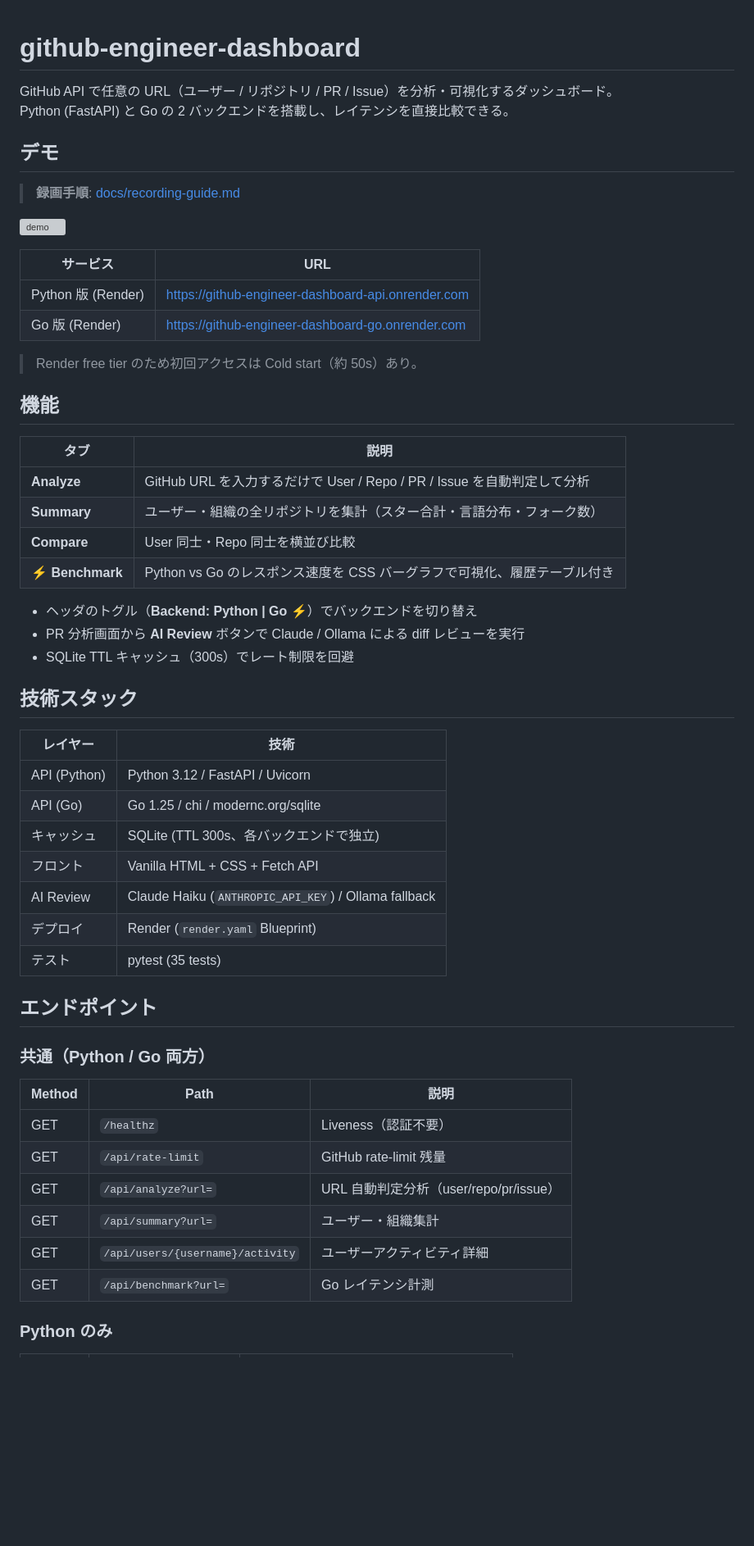
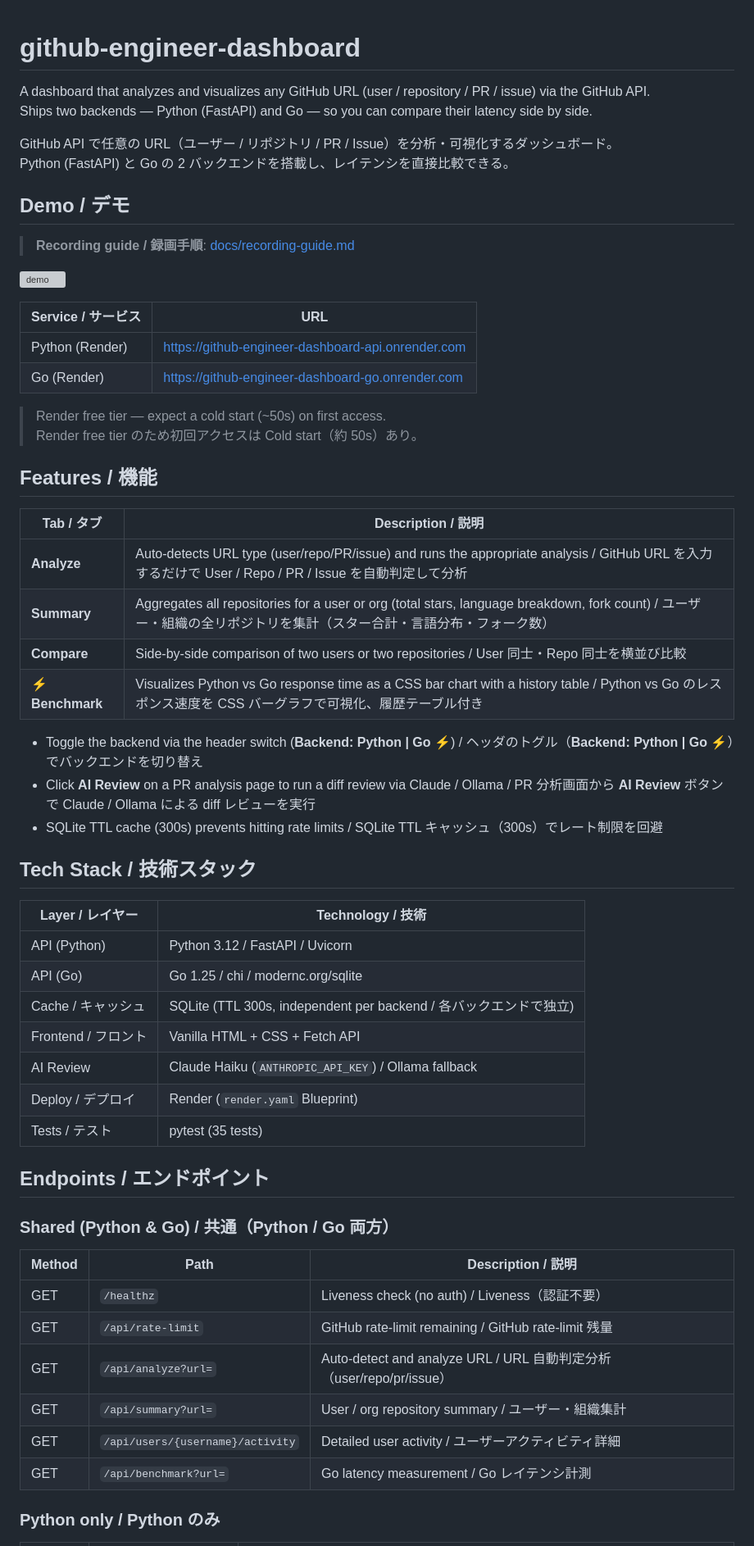
Before and after one commit to flipslidersand-labs/github-engineer-dashboard, a Markdown page: README.md, the part around one of its changes. Shown at 82% size. Drawn GitHub-style; blank space fills up the shorter version; grey boxes are pictures that could not be loaded.

```diff
--- a/README.md
+++ b/README.md
@@ -1,11 +1,14 @@
 # github-engineer-dashboard
+
+A dashboard that analyzes and visualizes any GitHub URL (user / repository / PR / issue) via the GitHub API.
+Ships two backends — Python (FastAPI) and Go — so you can compare their latency side by side.
 
 GitHub API で任意の URL（ユーザー / リポジトリ / PR / Issue）を分析・可視化するダッシュボード。
 Python (FastAPI) と Go の 2 バックエンドを搭載し、レイテンシを直接比較できる。
 
-## デモ
+## Demo / デモ
 
-> **録画手順**: [docs/recording-guide.md](docs/recording-guide.md)
+> **Recording guide / 録画手順**: [docs/recording-guide.md](docs/recording-guide.md)
 
 ![demo](docs/demo.gif)
 
@@ -13,50 +16,51 @@ Python (FastAPI) と Go の 2 バックエンドを搭載し、レイテンシ
 録画後に docs/demo.gif を追加してください。
 -->
 
-| サービス           | URL                                                |
-| ------------------ | -------------------------------------------------- |
-| Python 版 (Render) | https://github-engineer-dashboard-api.onrender.com |
-| Go 版 (Render)     | https://github-engineer-dashboard-go.onrender.com  |
+| Service / サービス  | URL                                                |
+| ------------------- | -------------------------------------------------- |
+| Python (Render)     | https://github-engineer-dashboard-api.onrender.com |
+| Go (Render)         | https://github-engineer-dashboard-go.onrender.com  |
 
+> Render free tier — expect a cold start (~50s) on first access.
 > Render free tier のため初回アクセスは Cold start（約 50s）あり。
 
-## 機能
+## Features / 機能
 
-| タブ             | 説明                                                                     |
-| ---------------- | ------------------------------------------------------------------------ |
-| **Analyze**      | GitHub URL を入力するだけで User / Repo / PR / Issue を自動判定して分析  |
-| **Summary**      | ユーザー・組織の全リポジトリを集計（スター合計・言語分布・フォーク数）   |
-| **Compare**      | User 同士・Repo 同士を横並び比較                                         |
-| **⚡ Benchmark** | Python vs Go のレスポンス速度を CSS バーグラフで可視化、履歴テーブル付き |
+| Tab / タブ       | Description / 説明                                                                         |
+| ---------------- | ------------------------------------------------------------------------------------------ |
+| **Analyze**      | Auto-detects URL type (user/repo/PR/issue) and runs the appropriate analysis / GitHub URL を入力するだけで User / Repo / PR / Issue を自動判定して分析 |
+| **Summary**      | Aggregates all repositories for a user or org (total stars, language breakdown, fork count) / ユーザー・組織の全リポジトリを集計（スター合計・言語分布・フォーク数） |
+| **Compare**      | Side-by-side comparison of two users or two repositories / User 同士・Repo 同士を横並び比較 |
+| **⚡ Benchmark** | Visualizes Python vs Go response time as a CSS bar chart with a history table / Python vs Go のレスポンス速度を CSS バーグラフで可視化、履歴テーブル付き |
 
-- ヘッダのトグル（**Backend: Python \| Go ⚡**）でバックエンドを切り替え
-- PR 分析画面から **AI Review** ボタンで Claude / Ollama による diff レビューを実行
-- SQLite TTL キャッシュ（300s）でレート制限を回避
+- Toggle the backend via the header switch (**Backend: Python \| Go ⚡**) / ヘッダのトグル（**Backend: Python \| Go ⚡**）でバックエンドを切り替え
+- Click **AI Review** on a PR analysis page to run a diff review via Claude / Ollama / PR 分析画面から **AI Review** ボタンで Claude / Ollama による diff レビューを実行
+- SQLite TTL cache (300s) prevents hitting rate limits / SQLite TTL キャッシュ（300s）でレート制限を回避
 
-## 技術スタック
+## Tech Stack / 技術スタック
 
-| レイヤー     | 技術                                                 |
-| ------------ | ---------------------------------------------------- |
-| API (Python) | Python 3.12 / FastAPI / Uvicorn                      |
-| API (Go)     | Go 1.25 / chi / modernc.org/sqlite                   |
-| キャッシュ   | SQLite (TTL 300s、各バックエンドで独立)              |
-| フロント     | Vanilla HTML + CSS + Fetch API                       |
-| AI Review    | Claude Haiku (`ANTHROPIC_API_KEY`) / Ollama fallback |
-| デプロイ     | Render (`render.yaml` Blueprint)                     |
-| テスト       | pytest (35 tests)                                    |
+| Layer / レイヤー | Technology / 技術                                    |
+| ---------------- | ---------------------------------------------------- |
+| API (Python)     | Python 3.12 / FastAPI / Uvicorn                      |
+| API (Go)         | Go 1.25 / chi / modernc.org/sqlite                   |
+| Cache / キャッシュ | SQLite (TTL 300s, independent per backend / 各バックエンドで独立) |
+| Frontend / フロント | Vanilla HTML + CSS + Fetch API                    |
+| AI Review        | Claude Haiku (`ANTHROPIC_API_KEY`) / Ollama fallback |
+| Deploy / デプロイ | Render (`render.yaml` Blueprint)                    |
+| Tests / テスト   | pytest (35 tests)                                    |
 
-## エンドポイント
+## Endpoints / エンドポイント
 
-### 共通（Python / Go 両方）
+### Shared (Python & Go) / 共通（Python / Go 両方）
 
-| Method | Path                             | 説明                                   |
-| ------ | -------------------------------- | -------------------------------------- |
-| GET    | `/healthz`                       | Liveness（認証不要）                   |
-| GET    | `/api/rate-limit`                | GitHub rate-limit 残量                 |
-| GET    | `/api/analyze?url=`              | URL 自動判定分析（user/repo/pr/issue） |
-| GET    | `/api/summary?url=`              | ユーザー・組織集計                     |
-| GET    | `/api/users/{username}/activity` | ユーザーアクティビティ詳細             |
-| GET    | `/api/benchmark?url=`            | Go レイテンシ計測                      |
+| Method | Path                             | Description / 説明                                     |
+| ------ | -------------------------------- | ------------------------------------------------------ |
+| GET    | `/healthz`                       | Liveness check (no auth) / Liveness（認証不要）        |
+| GET    | `/api/rate-limit`                | GitHub rate-limit remaining / GitHub rate-limit 残量   |
+| GET    | `/api/analyze?url=`              | Auto-detect and analyze URL / URL 自動判定分析（user/repo/pr/issue） |
+| GET    | `/api/summary?url=`              | User / org repository summary / ユーザー・組織集計     |
+| GET    | `/api/users/{username}/activity` | Detailed user activity / ユーザーアクティビティ詳細    |
+| GET    | `/api/benchmark?url=`            | Go latency measurement / Go レイテンシ計測             |
 
-### Python のみ
+### Python only / Python のみ
 
```
Also changed, not shown: other parts of README.md (+45 -40 lines).
